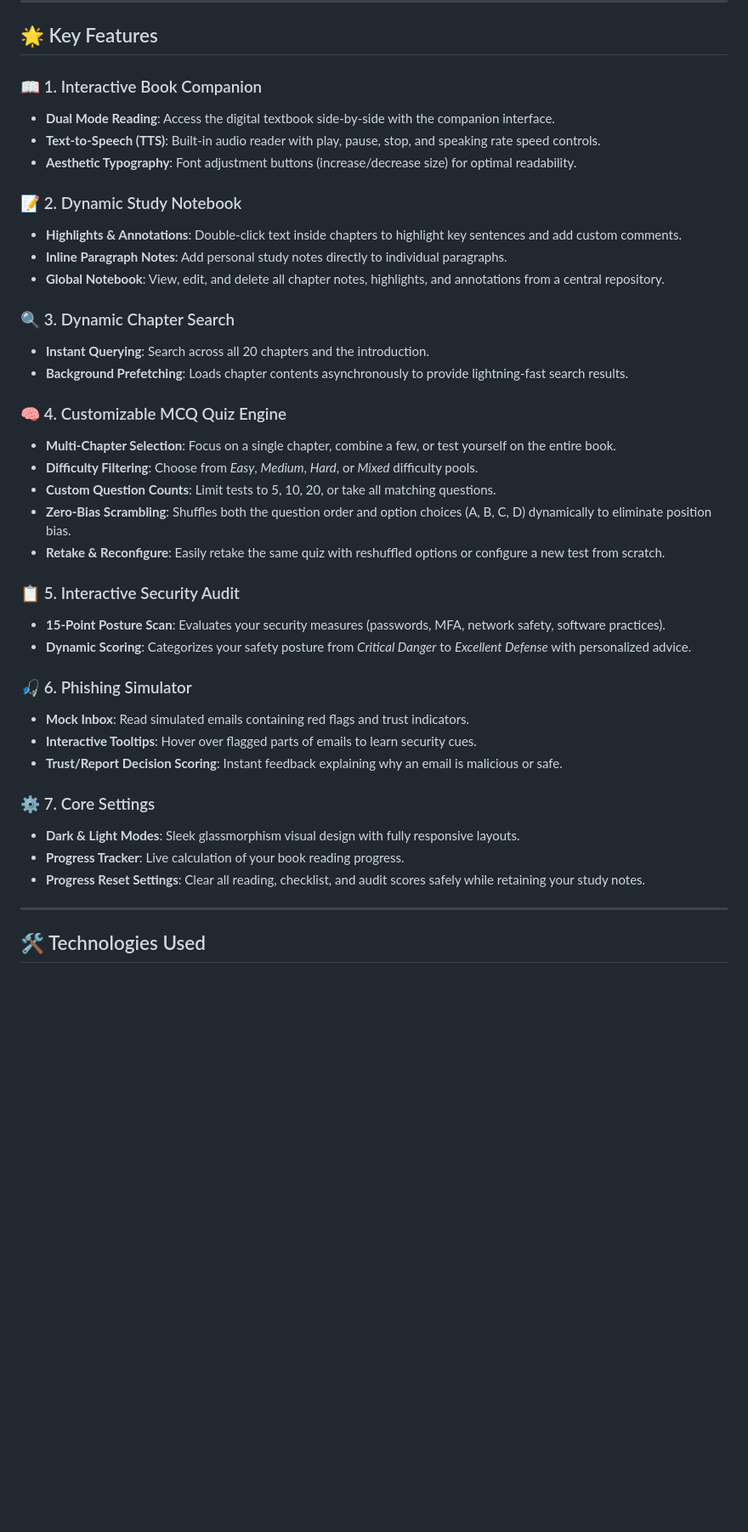
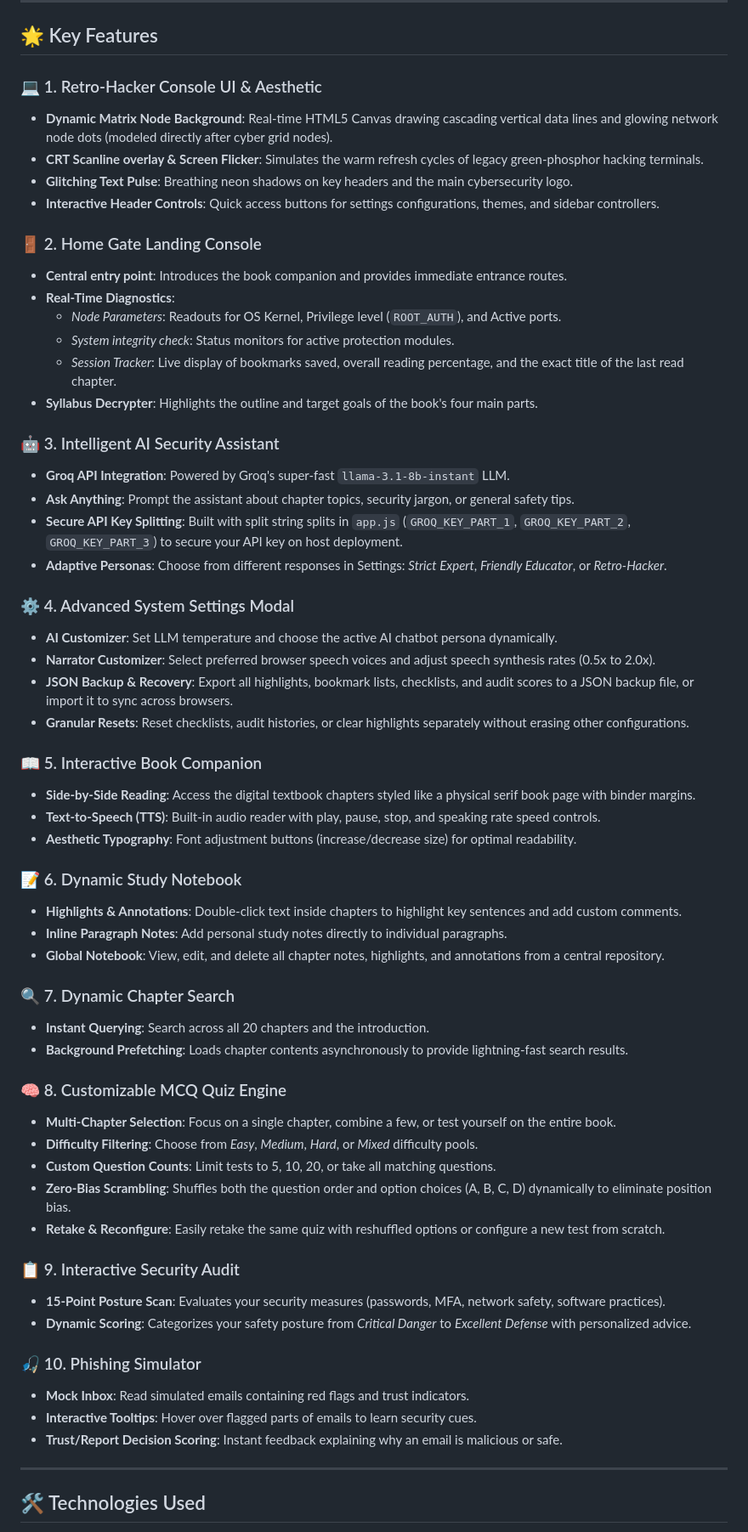
Before and after one commit to pranav-pushya/cybersec-for-dummies, a Markdown page: README.md, the part around one of its changes. Shown at 85% size. Drawn GitHub-style; blank space fills up the shorter version.

Commit message:
Docs: Update README with AI Assistant, Home Gate, and Matrix canvas features

```diff
--- a/README.md
+++ b/README.md
@@ -6,41 +6,62 @@ Welcome to the interactive companion dashboard for **Cybersecurity For Dummies**
 
 ## 🌟 Key Features
 
-### 📖 1. Interactive Book Companion
-*   **Dual Mode Reading**: Access the digital textbook side-by-side with the companion interface.
+### 💻 1. Retro-Hacker Console UI & Aesthetic
+*   **Dynamic Matrix Node Background**: Real-time HTML5 Canvas drawing cascading vertical data lines and glowing network node dots (modeled directly after cyber grid nodes).
+*   **CRT Scanline overlay & Screen Flicker**: Simulates the warm refresh cycles of legacy green-phosphor hacking terminals.
+*   **Glitching Text Pulse**: Breathing neon shadows on key headers and the main cybersecurity logo.
+*   **Interactive Header Controls**: Quick access buttons for settings configurations, themes, and sidebar controllers.
+
+### 🚪 2. Home Gate Landing Console
+*   **Central entry point**: Introduces the book companion and provides immediate entrance routes.
+*   **Real-Time Diagnostics**:
+    *   *Node Parameters*: Readouts for OS Kernel, Privilege level (`ROOT_AUTH`), and Active ports.
+    *   *System integrity check*: Status monitors for active protection modules.
+    *   *Session Tracker*: Live display of bookmarks saved, overall reading percentage, and the exact title of the last read chapter.
+*   **Syllabus Decrypter**: Highlights the outline and target goals of the book's four main parts.
+
+### 🤖 3. Intelligent AI Security Assistant
+*   **Groq API Integration**: Powered by Groq's super-fast `llama-3.1-8b-instant` LLM.
+*   **Ask Anything**: Prompt the assistant about chapter topics, security jargon, or general safety tips.
+*   **Secure API Key Splitting**: Built with split string splits in `app.js` (`GROQ_KEY_PART_1`, `GROQ_KEY_PART_2`, `GROQ_KEY_PART_3`) to secure your API key on host deployment.
+*   **Adaptive Personas**: Choose from different responses in Settings: *Strict Expert*, *Friendly Educator*, or *Retro-Hacker*.
+
+### ⚙️ 4. Advanced System Settings Modal
+*   **AI Customizer**: Set LLM temperature and choose the active AI chatbot persona dynamically.
+*   **Narrator Customizer**: Select preferred browser speech voices and adjust speech synthesis rates (0.5x to 2.0x).
+*   **JSON Backup & Recovery**: Export all highlights, bookmark lists, checklists, and audit scores to a JSON backup file, or import it to sync across browsers.
+*   **Granular Resets**: Reset checklists, audit histories, or clear highlights separately without erasing other configurations.
+
+### 📖 5. Interactive Book Companion
+*   **Side-by-Side Reading**: Access the digital textbook chapters styled like a physical serif book page with binder margins.
 *   **Text-to-Speech (TTS)**: Built-in audio reader with play, pause, stop, and speaking rate speed controls.
 *   **Aesthetic Typography**: Font adjustment buttons (increase/decrease size) for optimal readability.
 
-### 📝 2. Dynamic Study Notebook
+### 📝 6. Dynamic Study Notebook
 *   **Highlights & Annotations**: Double-click text inside chapters to highlight key sentences and add custom comments.
 *   **Inline Paragraph Notes**: Add personal study notes directly to individual paragraphs.
 *   **Global Notebook**: View, edit, and delete all chapter notes, highlights, and annotations from a central repository.
 
-### 🔍 3. Dynamic Chapter Search
+### 🔍 7. Dynamic Chapter Search
 *   **Instant Querying**: Search across all 20 chapters and the introduction.
 *   **Background Prefetching**: Loads chapter contents asynchronously to provide lightning-fast search results.
 
-### 🧠 4. Customizable MCQ Quiz Engine
+### 🧠 8. Customizable MCQ Quiz Engine
 *   **Multi-Chapter Selection**: Focus on a single chapter, combine a few, or test yourself on the entire book.
 *   **Difficulty Filtering**: Choose from *Easy*, *Medium*, *Hard*, or *Mixed* difficulty pools.
 *   **Custom Question Counts**: Limit tests to 5, 10, 20, or take all matching questions.
 *   **Zero-Bias Scrambling**: Shuffles both the question order and option choices (A, B, C, D) dynamically to eliminate position bias.
 *   **Retake & Reconfigure**: Easily retake the same quiz with reshuffled options or configure a new test from scratch.
 
-### 📋 5. Interactive Security Audit
+### 📋 9. Interactive Security Audit
 *   **15-Point Posture Scan**: Evaluates your security measures (passwords, MFA, network safety, software practices).
 *   **Dynamic Scoring**: Categorizes your safety posture from *Critical Danger* to *Excellent Defense* with personalized advice.
 
-### 🎣 6. Phishing Simulator
+### 🎣 10. Phishing Simulator
 *   **Mock Inbox**: Read simulated emails containing red flags and trust indicators.
 *   **Interactive Tooltips**: Hover over flagged parts of emails to learn security cues.
 *   **Trust/Report Decision Scoring**: Instant feedback explaining why an email is malicious or safe.
 
-### ⚙️ 7. Core Settings
-*   **Dark & Light Modes**: Sleek glassmorphism visual design with fully responsive layouts.
-*   **Progress Tracker**: Live calculation of your book reading progress.
-*   **Progress Reset Settings**: Clear all reading, checklist, and audit scores safely while retaining your study notes.
-
 ---
 
 ## 🛠️ Technologies Used
```
Also changed, not shown: other parts of README.md (+3 -2 lines).
